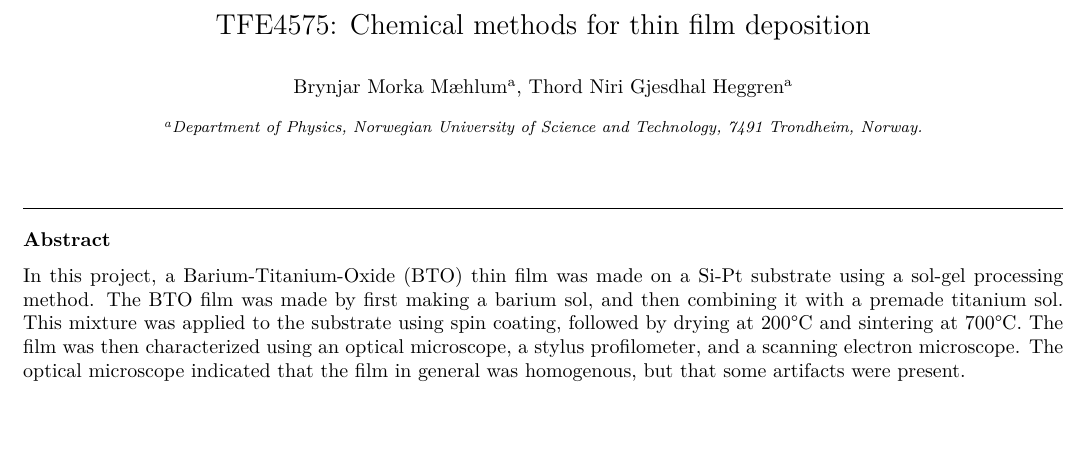
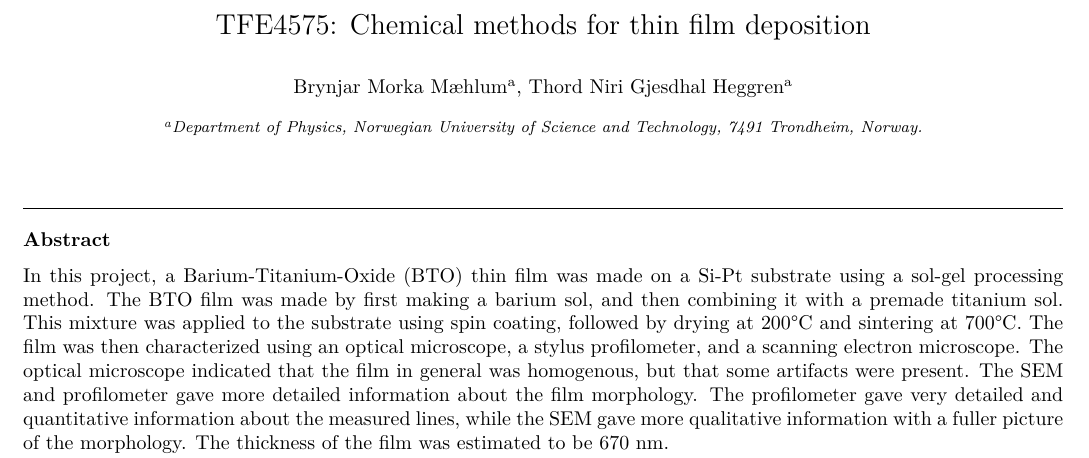
Before and after one commit to brynjarmorka/TFE4575_ThinFilm, a LaTeX paper (main.tex): part of page 1 of 6, cut so that both start at the same text, the shorter picture padded with empty space. Compiled offline with pdfLaTeX.

Commit message:
abstract

```diff
--- a/main.tex
+++ b/main.tex
@@ -84,6 +84,9 @@ group-digits = false,
     This mixture was applied to the substrate using spin coating, followed by drying at 200°C and sintering at 700°C.
     The film was then characterized using an optical microscope, a stylus profilometer, and a scanning electron microscope.
     The optical microscope indicated that the film in general was homogenous, but that some artifacts were present.
+    The SEM and profilometer gave more detailed information about the film morphology.
+    The profilometer gave very detailed and quantitative information about the measured lines, while the SEM gave more qualitative information with a fuller picture of the morphology.
+    The thickness of the film was estimated to be 670 nm.
 
 
   \end{abstract}
```
